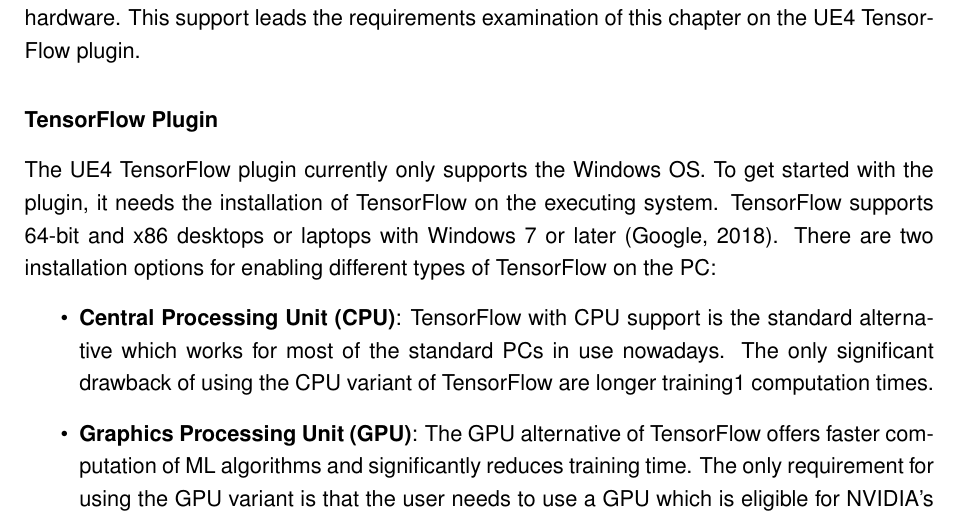
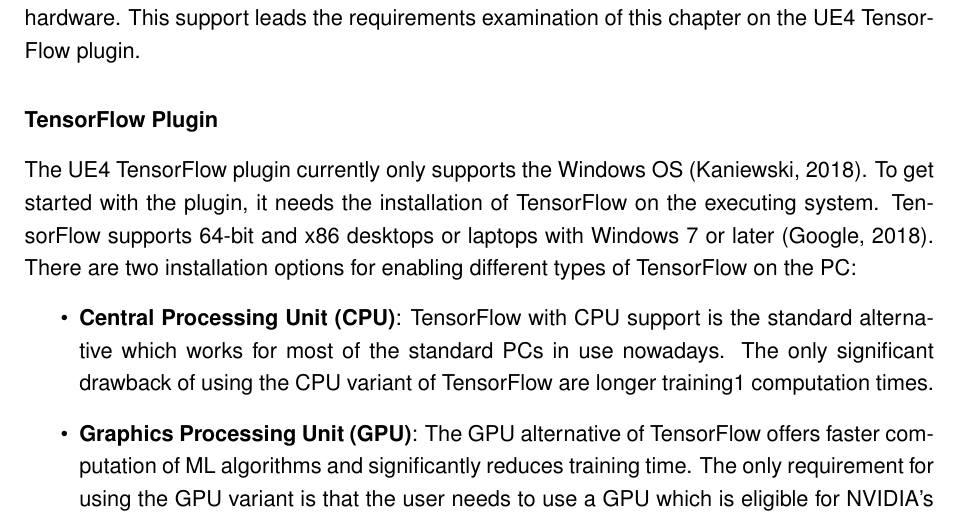
Before and after one commit to bernhardrieder/PCGML-Game-Mechanics, a LaTeX thesis (LaTeX/thesis.tex): part of page 61 of 77, cut so that both start at the same text. Compiled offline with pdfLaTeX; an older LaTeX class or package is replaced by its successor.

Commit message:
added some missing references

```diff
--- a/LaTeX/thesis.tex
+++ b/LaTeX/thesis.tex
@@ -996,7 +996,7 @@
 UE4 itself does not require particular hardware to run. They support many different OS and hardware. This support leads the requirements examination of this chapter on the UE4 TensorFlow plugin.
 
 \subsubsection{TensorFlow Plugin}
-The UE4 TensorFlow plugin currently only supports the Windows OS. To get started with the plugin, it needs the installation of TensorFlow on the executing system. TensorFlow supports 64-bit and x86 desktops or laptops with Windows 7 or later \cite{api::tensorFlow}. There are two installation options for enabling different types of TensorFlow on the PC:
+The UE4 TensorFlow plugin currently only supports the Windows OS \cite{ue4::tensorFlowPlugin}. To get started with the plugin, it needs the installation of TensorFlow on the executing system. TensorFlow supports 64-bit and x86 desktops or laptops with Windows 7 or later \cite{api::tensorFlow}. There are two installation options for enabling different types of TensorFlow on the PC:
 \begin{itemize}
 	\item \textbf{\ac{CPU}}: TensorFlow with CPU support is the standard alternative which works for most of the standard PCs in use nowadays. The only significant drawback of using the CPU variant of TensorFlow are longer training1 computation times.
 	\item \textbf{\ac{GPU}}: The GPU alternative of TensorFlow offers faster computation of ML algorithms and significantly reduces training time. The only requirement for using the GPU variant is that the user needs to use a GPU which is eligible for NVIDIA's CUDA toolkit \cite{nvidia::cudaToolkit} to run the GPU variant of TensorFlow. Nevertheless, modern PCs with an integrated NVIDIA graphic card are usually eligible to support the CUDA toolkit.
```
Also changed, not shown: LaTeX/thesis.tex (2 more changed lines).
